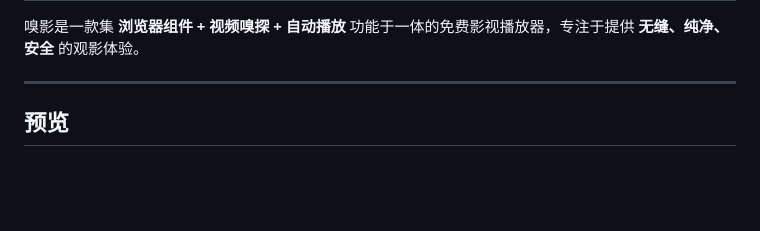
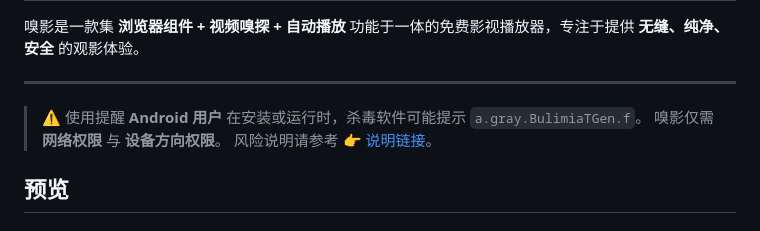
Before and after one commit to demoofbug/rova-app, a Markdown page: README.md, the part around the change. Drawn GitHub-style; blank space fills up the shorter version.

Commit message:
docs: 在README中添加Android用户使用提醒

```diff
--- a/README.md
+++ b/README.md
@@ -25,6 +25,11 @@
 嗅影是一款集 **浏览器组件 + 视频嗅探 + 自动播放** 功能于一体的免费影视播放器，专注于提供 **无缝、纯净、安全** 的观影体验。
 
 ---
+
+> ⚠️ 使用提醒
+> **Android 用户** 在安装或运行时，杀毒软件可能提示 `a.gray.BulimiaTGen.f`。
+> 嗅影仅需 **网络权限** 与 **设备方向权限**。
+> 风险说明请参考 👉 [说明链接](https://www.v2ex.com/t/1029920)。
 
 ## 预览
 ### 移动端
```
